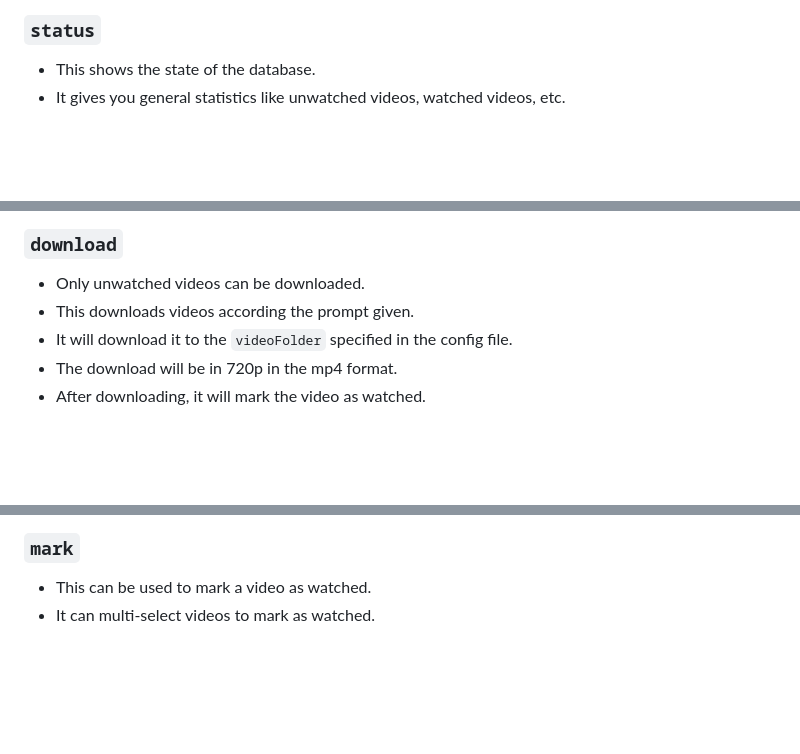
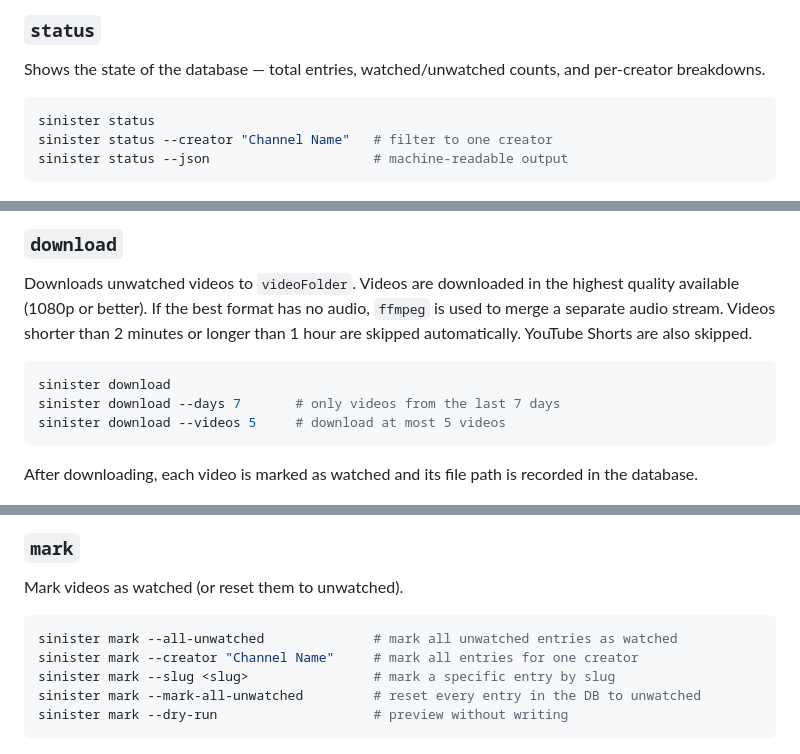
Before and after one commit to pspiagicw/sinister, a Markdown page: README.md, 3 parts joined by grey strips. Drawn GitHub-style; blank space fills up the shorter version.

````diff
--- a/README.md
+++ b/README.md
@@ -74,25 +88,41 @@ quality = "hd720"
 
 ### `status`
 
-- This shows the state of the database.
-- It gives you general statistics like unwatched videos, watched videos, etc.
+Shows the state of the database — total entries, watched/unwatched counts, and per-creator breakdowns.
+
+```sh
+sinister status
+sinister status --creator "Channel Name"   # filter to one creator
+sinister status --json                     # machine-readable output
+```
 
 ![status](./gifs/status.gif)
 
 ### `download`
 
-- Only unwatched videos can be downloaded.
-- This downloads videos according the prompt given.
-- It will download it to the `videoFolder` specified in the config file.
-- The download will be in 720p in the mp4 format.
-- After downloading, it will mark the video as watched.
+Downloads unwatched videos to `videoFolder`. Videos are downloaded in the highest quality available (1080p or better). If the best format has no audio, `ffmpeg` is used to merge a separate audio stream. Videos shorter than 2 minutes or longer than 1 hour are skipped automatically. YouTube Shorts are also skipped.
+
+```sh
+sinister download
+sinister download --days 7       # only videos from the last 7 days
+sinister download --videos 5     # download at most 5 videos
+```
+
+After downloading, each video is marked as watched and its file path is recorded in the database.
 
 ![download](./gifs/download.gif)
 
 ### `mark`
 
-- This can be used to mark a video as watched.
-- It can multi-select videos to mark as watched.
+Mark videos as watched (or reset them to unwatched).
+
+```sh
+sinister mark --all-unwatched              # mark all unwatched entries as watched
+sinister mark --creator "Channel Name"     # mark all entries for one creator
+sinister mark --slug <slug>                # mark a specific entry by slug
+sinister mark --mark-all-unwatched         # reset every entry in the DB to unwatched
+sinister mark --dry-run                    # preview without writing
+```
 
 ![mark](./gifs/mark.gif)
 
````
Also changed, not shown: other parts of README.md (+94 -35 lines).
